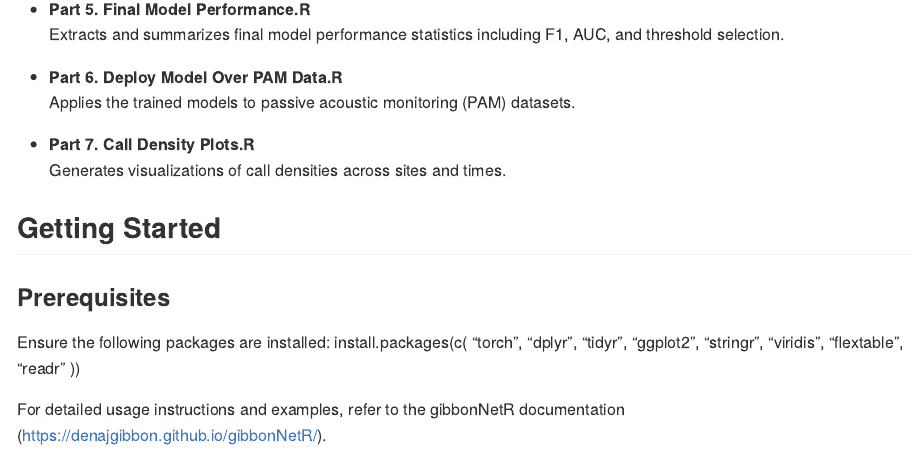
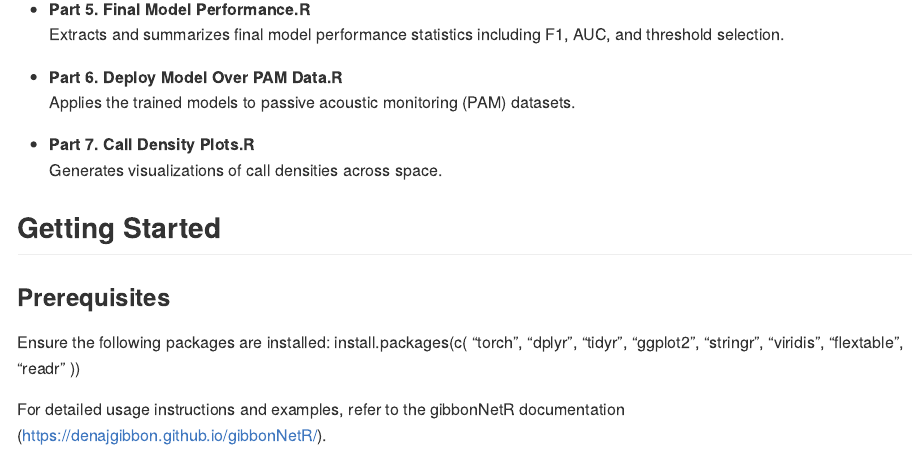
Before and after one commit to DenaJGibbon/torch-for-R-gibbons, an R Markdown document (README.Rmd): the page in a window 1100 px wide, from 940 px down. The pictures show the output file README.md that the author committed with the source, drawn offline in the style of GitHub.

Commit message:
Update README.

```diff
--- a/README.Rmd
+++ b/README.Rmd
@@ -57,7 +57,7 @@ This repository provides a comprehensive pipeline for training, evaluating, and
   Applies the trained models to passive acoustic monitoring (PAM) datasets.
 
 - **Part 7. Call Density Plots.R**
-  Generates visualizations of call densities across sites and times.
+  Generates visualizations of call densities across space.
 
 
 ## Getting Started
```
Also changed, not shown: README.md.
